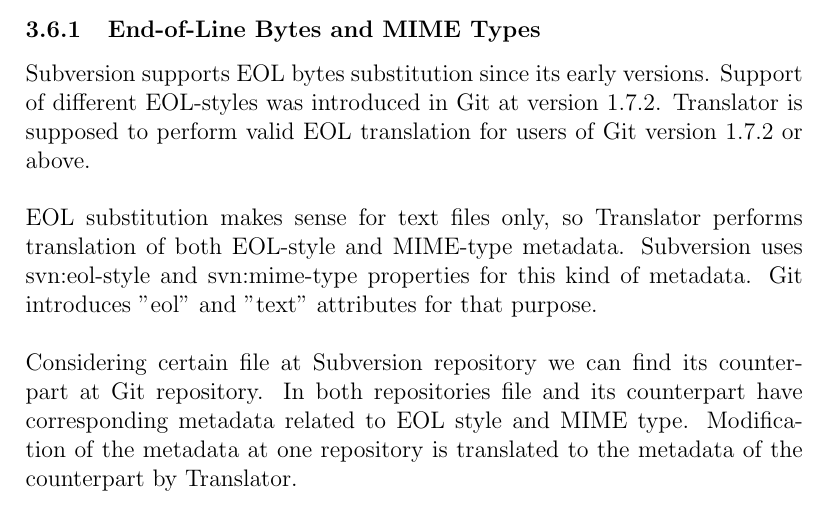
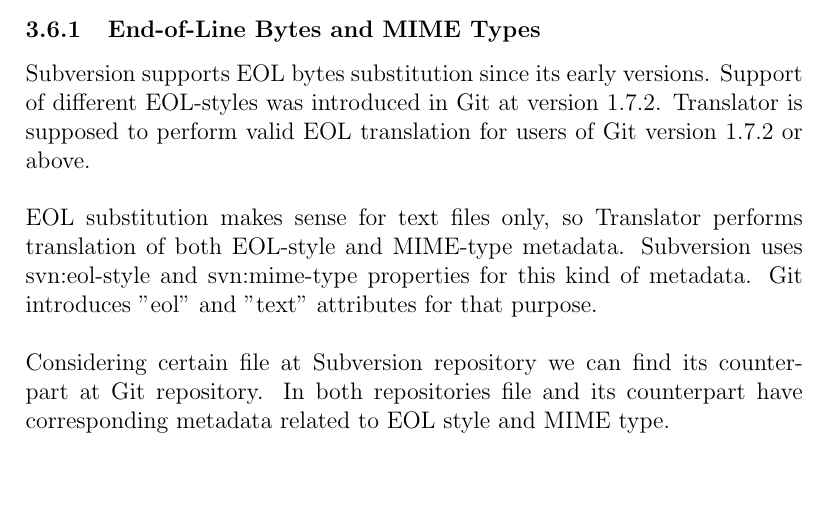
Before and after one commit to vs/octortus, a LaTeX document (draft.tex, which reads tex/concepts_special_properties_and_attributes.tex): part of page 45 of 50, cut so that both start at the same text, the shorter picture padded with empty space. Compiled offline with pdfLaTeX.

Commit message:
Properties and Attributes section updated.

```diff
--- a/tex/concepts_special_properties_and_attributes.tex
+++ b/tex/concepts_special_properties_and_attributes.tex
@@ -4,7 +4,7 @@
 \\\\
 EOL substitution makes sense for text files only, so Translator performs translation of both EOL-style and MIME-type metadata. Subversion uses svn:eol-style and svn:mime-type properties for this kind of metadata. Git introduces "eol" and "text" attributes for that purpose.
 \\\\
-Considering certain file at Subversion repository we can find its counterpart at Git repository. In both repositories file and its counterpart have corresponding metadata related to EOL style and MIME type. Modification of the metadata at one repository is translated to the metadata of the counterpart by Translator.
+Considering certain file at Subversion repository we can find its counterpart at Git repository. In both repositories file and its counterpart have corresponding metadata related to EOL style and MIME type.
 
 \clearpage
 
```
